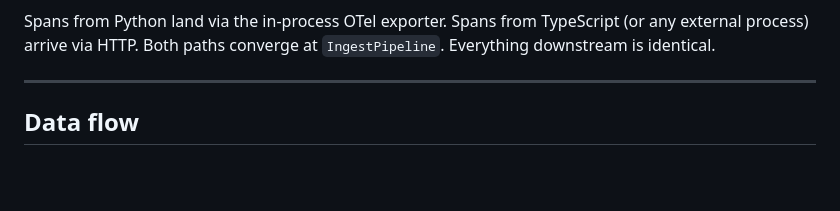
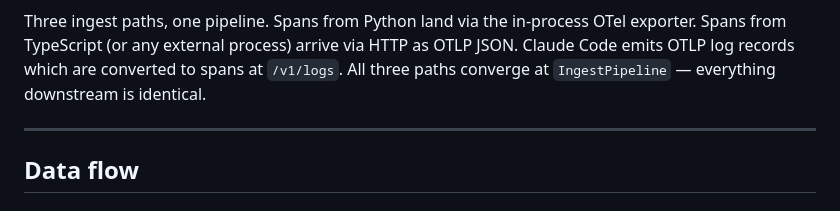
Before and after one commit to Metabuilder-Labs/openclawwatch, a Markdown page: docs/architecture.md, the part around one of its changes. Rendered like a GitHub page; blank space fills up the shorter version.

````diff
--- a/docs/architecture.md
+++ b/docs/architecture.md
@@ -44,7 +49,7 @@ flowchart TD
     DB --> Prom["Prometheus\n:7391/metrics"]
 ```
 
-Spans from Python land via the in-process OTel exporter. Spans from TypeScript (or any external process) arrive via HTTP. Both paths converge at `IngestPipeline`. Everything downstream is identical.
+Three ingest paths, one pipeline. Spans from Python land via the in-process OTel exporter. Spans from TypeScript (or any external process) arrive via HTTP as OTLP JSON. Claude Code emits OTLP log records which are converted to spans at `/v1/logs`. All three paths converge at `IngestPipeline` — everything downstream is identical.
 
 ---
 
````
Also changed, not shown: other parts of docs/architecture.md (+6 -1 lines).
